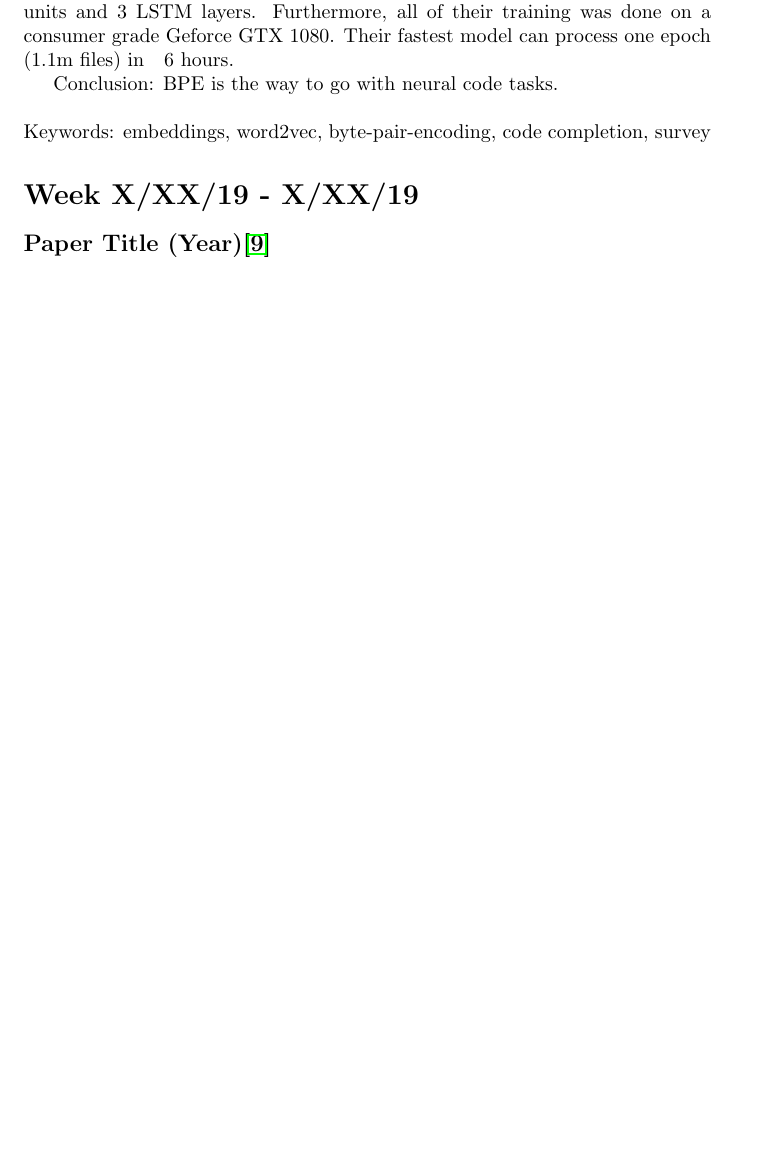
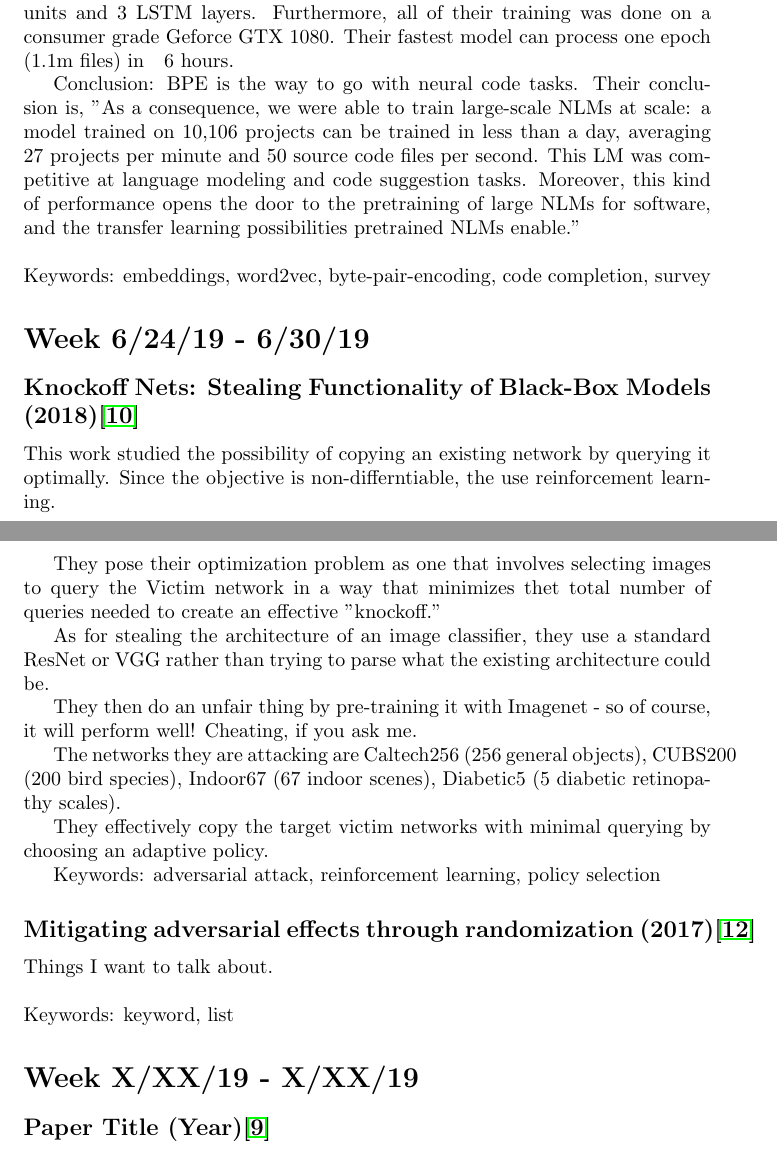
Before and after one commit to shamoons/ai-paper-journal, a LaTeX document (main.tex): part of page 5 of 6 before the commit and two parts of pages 5 and 6 of 7 after it, the two joined at a grey line, cut so that both start at the same text, the shorter picture padded with empty space. Compiled offline with pdfLaTeX.

Commit message:
Added another paper about adversarial learning

```diff
--- a/main.tex
+++ b/main.tex
@@ -117,11 +117,35 @@ The problem is that, "While software is more repetitive than natural language, s
 
 During training, they configured LSTM's with layer size of 300, 650 hidden units and 3 LSTM layers. Furthermore, all of their training was done on a consumer grade Geforce GTX 1080. Their fastest model can process one epoch (1.1m files) in ~ 6 hours.
 
-Conclusion: BPE is the way to go with neural code tasks.
+Conclusion: BPE is the way to go with neural code tasks. Their conclusion is, "As a consequence, we were able to train large-scale NLMs at
+scale: a model trained on 10,106 projects can be trained in less than a day, averaging 27 projects per minute and 50 source code files per second. This LM was competitive at language modeling and code suggestion tasks. Moreover, this kind of performance opens the door to the pretraining of large NLMs for software, and the transfer learning possibilities pretrained NLMs enable."
 \newline\newline
 Keywords: embeddings, word2vec, byte-pair-encoding, code completion, survey
 
 
+\section*{Week 6/24/19 - 6/30/19}
+\subsection*{Knockoff Nets: Stealing Functionality of Black-Box Models (2018)\cite{orekondy2019knockoff}}
+
+This work studied the possibility of copying an existing network by querying it optimally. Since the objective is non-differntiable, the use reinforcement learning.
+
+They pose their optimization problem as one that involves selecting images to query the Victim network in a way that minimizes thet total number of queries needed to create an effective "knockoff."
+
+As for stealing the architecture of an image classifier, they use a standard ResNet or VGG rather than trying to parse what the existing architecture could be.
+
+They then do an unfair thing by pre-training it with Imagenet - so of course, it will perform well! Cheating, if you ask me.
+
+The networks they are attacking are Caltech256 (256 general objects), CUBS200 (200 bird species), Indoor67 (67 indoor scenes), Diabetic5 (5 diabetic retinopathy scales).
+
+They effectively copy the target victim networks with minimal querying by choosing an adaptive policy.
+
+\newline\newline
+Keywords: adversarial attack, reinforcement learning, policy selection
+
+\subsection*{Mitigating adversarial effects through randomization (2017)\cite{xie2017mitigating}}
+
+Things I want to talk about.
+\newline\newline
+Keywords: keyword, list
 
 \section*{Week X/XX/19 - X/XX/19}
 \subsection*{Paper Title (Year)\cite{miller2019adversarial}}
```
Also changed, not shown: references.bib (+15 -0 lines), main.tex (10 more changed lines).
